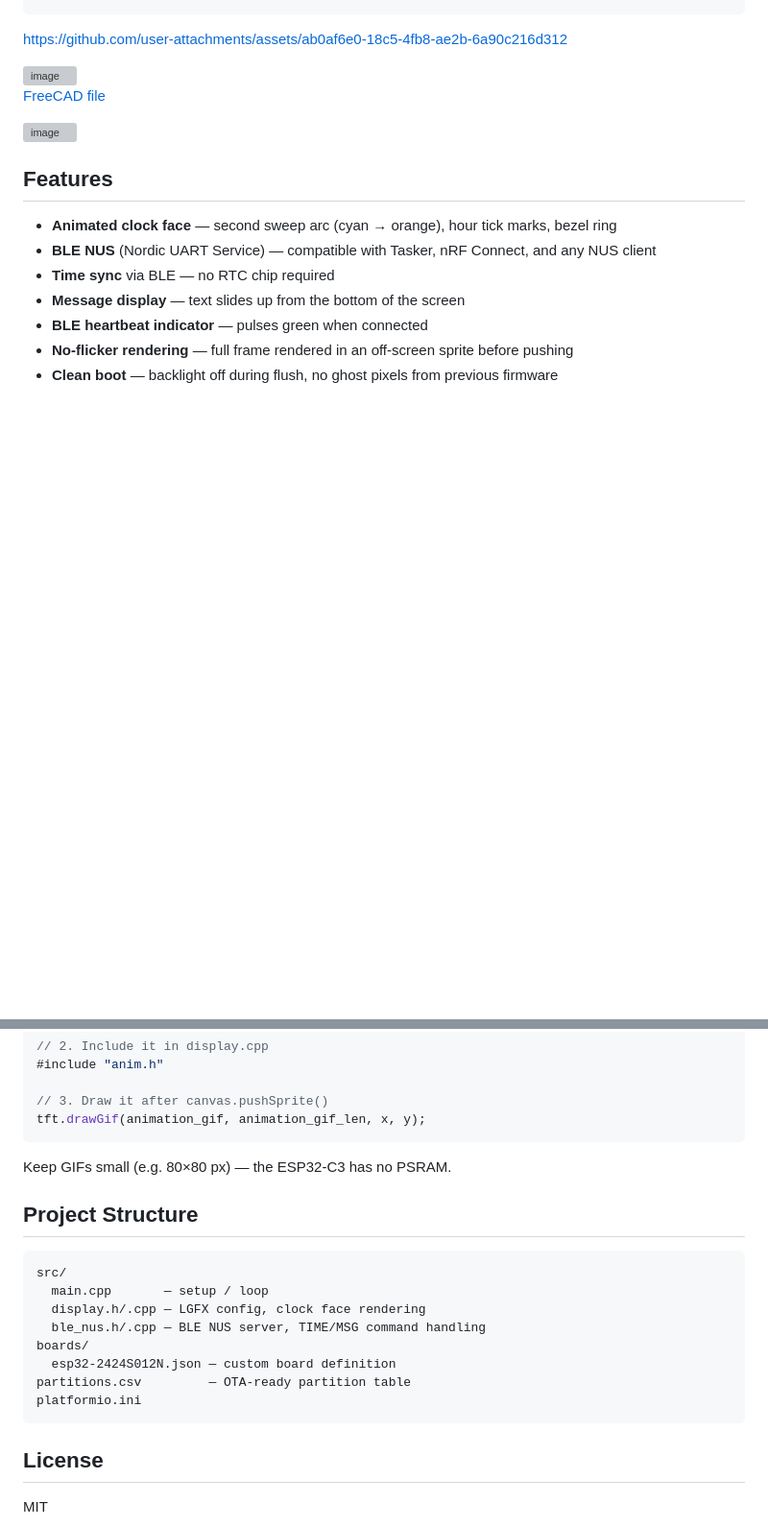
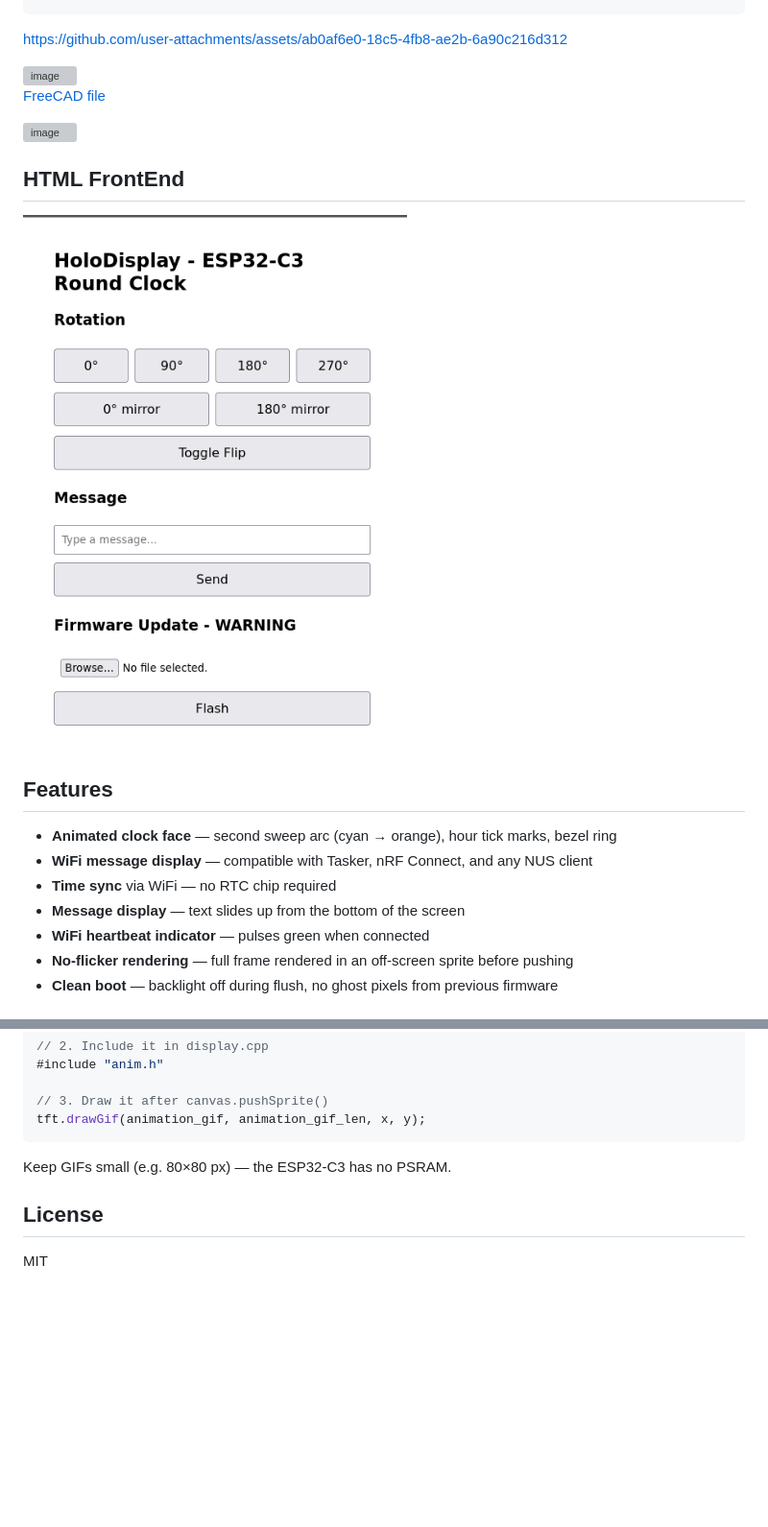
Before and after one commit to thiagosanches/holodisplay-esp32, a Markdown page: README.md, 2 parts joined by grey strips. Shown: that part at 96% size. GitHub-like rendering; pictures changed too: image.png (added); blank space fills up the shorter version; grey boxes are pictures that could not be loaded.

````diff
--- a/README.md
+++ b/README.md
@@ -29,13 +29,17 @@ https://github.com/user-attachments/assets/ab0af6e0-18c5-4fb8-ae2b-6a90c216d312
 <img width="256" height="256" alt="image" src="https://github.com/user-attachments/assets/9ca0011c-a659-468d-a7d6-b2da22277334" />
 
 
+## HTML FrontEnd
+
+![alt text](image.png)
+
 ## Features
 
 - **Animated clock face** — second sweep arc (cyan → orange), hour tick marks, bezel ring
-- **BLE NUS** (Nordic UART Service) — compatible with Tasker, nRF Connect, and any NUS client
-- **Time sync** via BLE — no RTC chip required
+- **WiFi message display** — compatible with Tasker, nRF Connect, and any NUS client
+- **Time sync** via WiFi — no RTC chip required
 - **Message display** — text slides up from the bottom of the screen
-- **BLE heartbeat indicator** — pulses green when connected
+- **WiFi heartbeat indicator** — pulses green when connected
 - **No-flicker rendering** — full frame rendered in an off-screen sprite before pushing
 - **Clean boot** — backlight off during flush, no ghost pixels from previous firmware
 
@@ -120,19 +98,6 @@ tft.drawGif(animation_gif, animation_gif_len, x, y);
 
 Keep GIFs small (e.g. 80×80 px) — the ESP32-C3 has no PSRAM.
 
-## Project Structure
-
-```
-src/
-  main.cpp       — setup / loop
-  display.h/.cpp — LGFX config, clock face rendering
-  ble_nus.h/.cpp — BLE NUS server, TIME/MSG command handling
-boards/
-  esp32-2424S012N.json — custom board definition
-partitions.csv         — OTA-ready partition table
-platformio.ini
-```
-
 ## License
 
 MIT
````
Also changed, not shown: other parts of README.md (+0 -26 lines).
